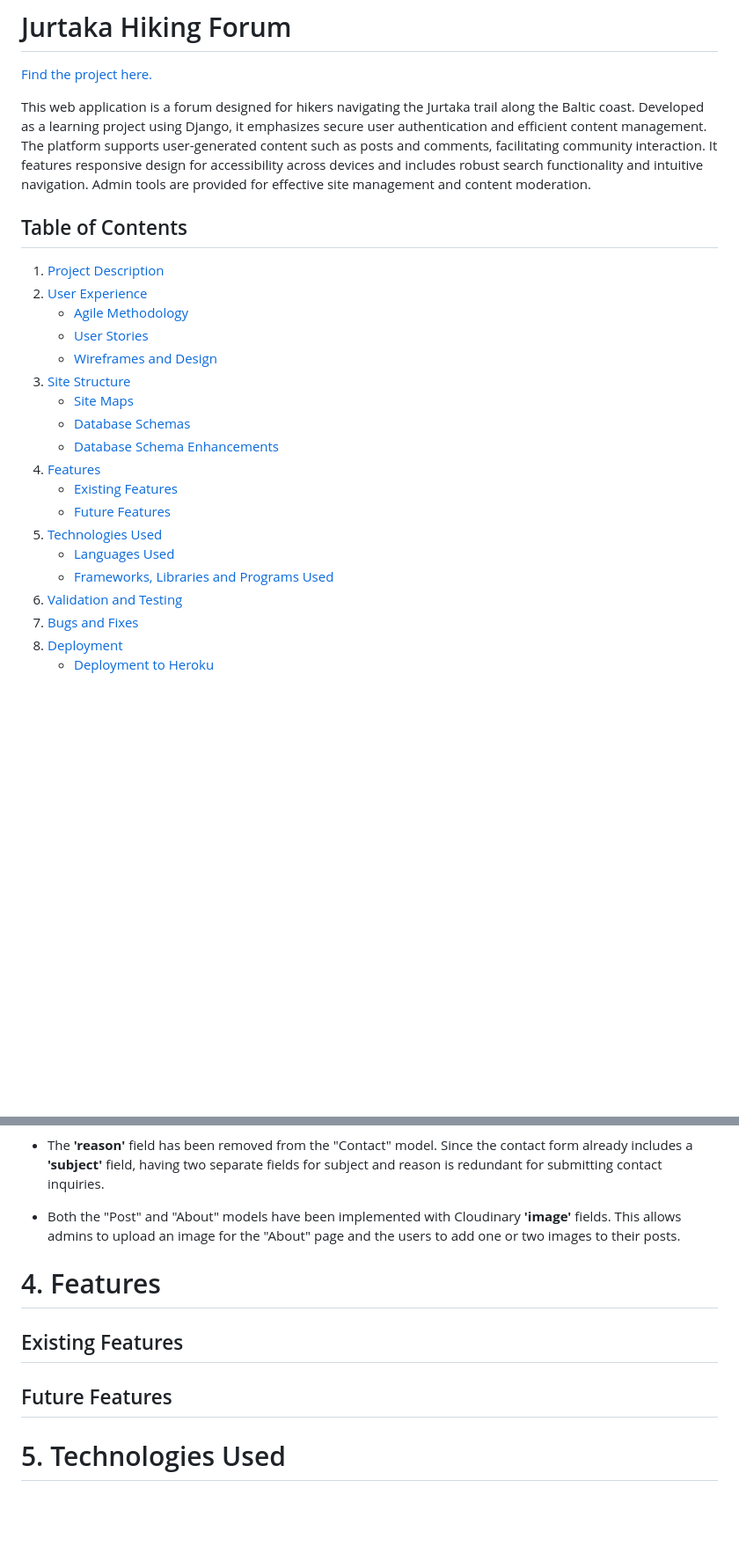
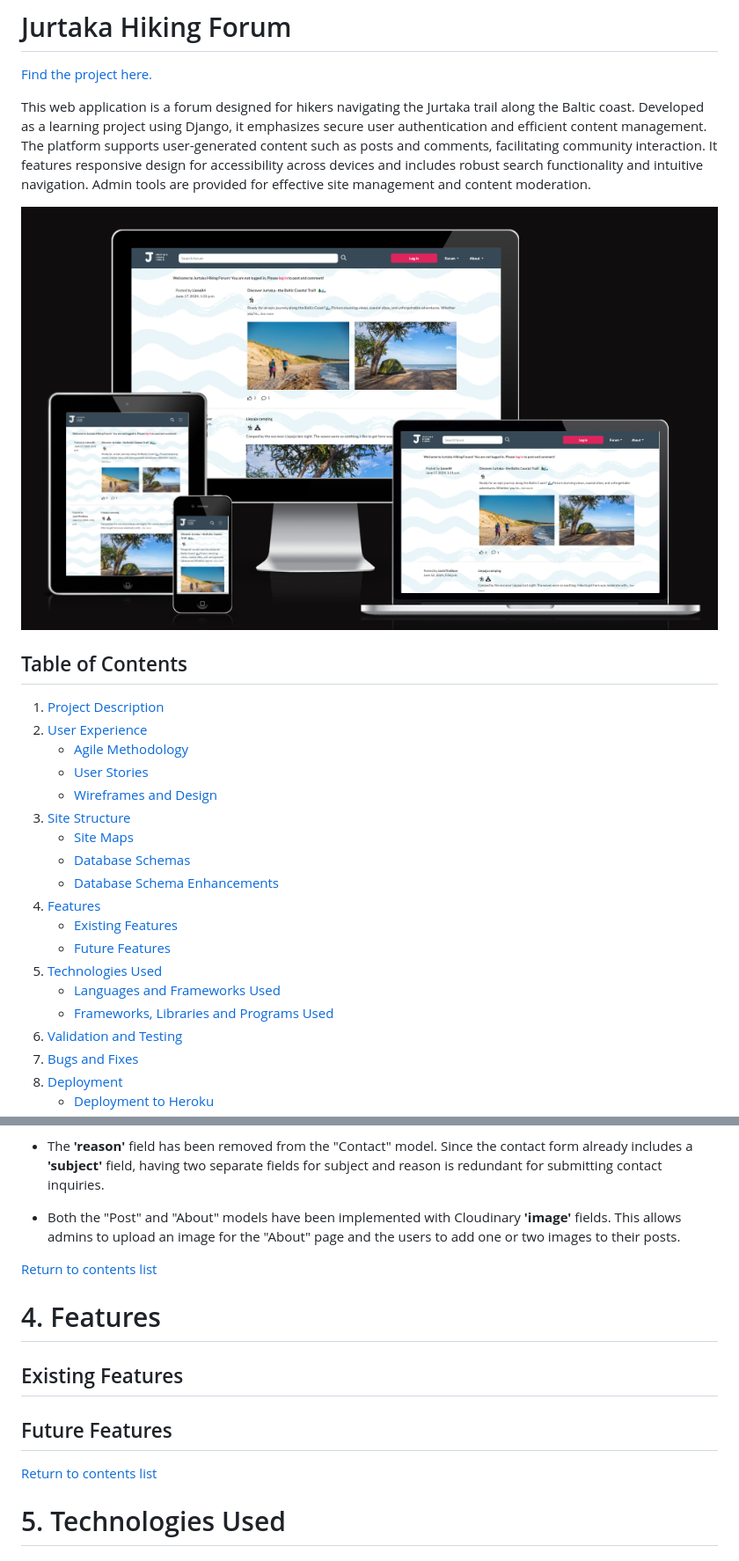
Before and after one commit to lienebriede/jurtaka, a Markdown page: README.md, 2 parts joined by grey strips. Shown: that part at 88% size. Rendered like a GitHub page; pictures changed too: documentation/responsive.png (added); blank space fills up the shorter version.

```diff
--- a/README.md
+++ b/README.md
@@ -3,6 +3,8 @@
 [Find the project here.](https://jurtaka-f9d15d94d51b.herokuapp.com/)
 
 This web application is a forum designed for hikers navigating the Jurtaka trail along the Baltic coast. Developed as a learning project using Django, it emphasizes secure user authentication and efficient content management. The platform supports user-generated content such as posts and comments, facilitating community interaction. It features responsive design for accessibility across devices and includes robust search functionality and intuitive navigation. Admin tools are provided for effective site management and content moderation.
+
+<img src="documentation/responsive.png">
 
 ## Table of Contents
 
@@ -21,6 +23,6 @@ This web application is a forum designed for hikers navigating the Jurtaka trail
 5. [Technologies Used](#5-technologies-used)
-    - [Languages Used]()
-    - [Frameworks, Libraries and Programs Used]()
+    - [Languages and Frameworks Used](#languages-and-frameworks-used)
+    - [Frameworks, Libraries and Programs Used](#frameworks-libraries-and-programs-used)
 6. [Validation and Testing](#6-validation-and-testing)
 7. [Bugs and Fixes](#7-bugs-and-fixes)
 8. [Deployment](#8-deployment)
@@ -339,12 +347,16 @@ Some changes were implemented to the database schemas.
 
 - Both the "Post" and "About" models have been implemented with  Cloudinary **'image'** fields. This allows admins to upload an image for the "About" page and the users to add one or two images to their posts.
 
+[Return to contents list](#table-of-contents)
+
 # 4. Features
 
 ## Existing Features
 
 
 ## Future Features
+
+[Return to contents list](#table-of-contents)
 
 # 5. Technologies Used
 
```
Also changed, not shown: other parts of README.md (+16 -2 lines), testing.md (+74 -71 lines), 2 other files.
